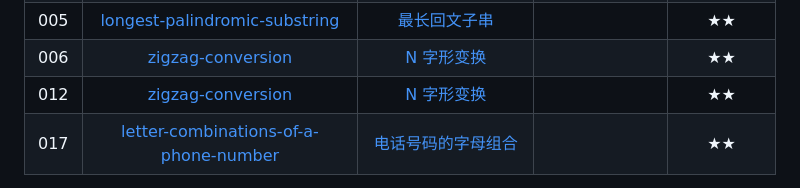
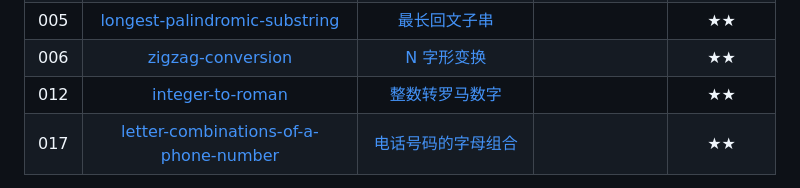
Before and after one commit to yihan12/LeetCode-exercise, a Markdown page: README.md, the part around the change. Drawn GitHub-style.

```diff
--- a/README.md
+++ b/README.md
@@ -114,7 +114,7 @@
 | 004 |    [median-of-two-sorted-arrays](https://leetcode-cn.com/problems/median-of-two-sorted-arrays/)     |             [寻找两个正序数组的中位数](https://github.com/yihan12/LeetCode-exercise/blob/master/daily/004findMedianSortedArrays/004findMedianSortedArrays.md)             |             |     ★★     |
 | 005 | [longest-palindromic-substring](https://leetcode.cn/problems/longest-palindromic-substring/) |                                              [最长回文子串](https://github.com/yihan12/LeetCode-exercise/blob/master/daily/005longest-palindromic-substring/longest-palindromic-substring.md)                                               |             |     ★★     |
 | 006 |                                               [zigzag-conversion](https://leetcode.cn/problems/zigzag-conversion/)                                                |                         [N 字形变换](https://github.com/yihan12/LeetCode-exercise/blob/master/daily/006zigzag-conversion/zigzag-conversion.md)                         |             |     ★★     |
-| 012 |                                               [zigzag-conversion](https://leetcode.cn/problems/zigzag-conversion/)                                                |                         [N 字形变换](https://github.com/yihan12/LeetCode-exercise/blob/master/Hash%20Table/012integer-to-roman/README.md)                         |             |     ★★     |
+| 012 |                                               [integer-to-roman](https://leetcode.cn/problems/integer-to-roman)                                                |                         [整数转罗马数字](https://github.com/yihan12/LeetCode-exercise/blob/master/Hash%20Table/012integer-to-roman/README.md)                         |             |     ★★     |
 | 017 |                           [letter-combinations-of-a-phone-number](https://leetcode.cn/problems/letter-combinations-of-a-phone-number/)                            | [电话号码的字母组合](https://github.com/yihan12/LeetCode-exercise/blob/master/daily/017letter-combinations-of-a-phone-number/letter-combinations-of-a-phone-number.md) |             |     ★★     |
 
 
```
